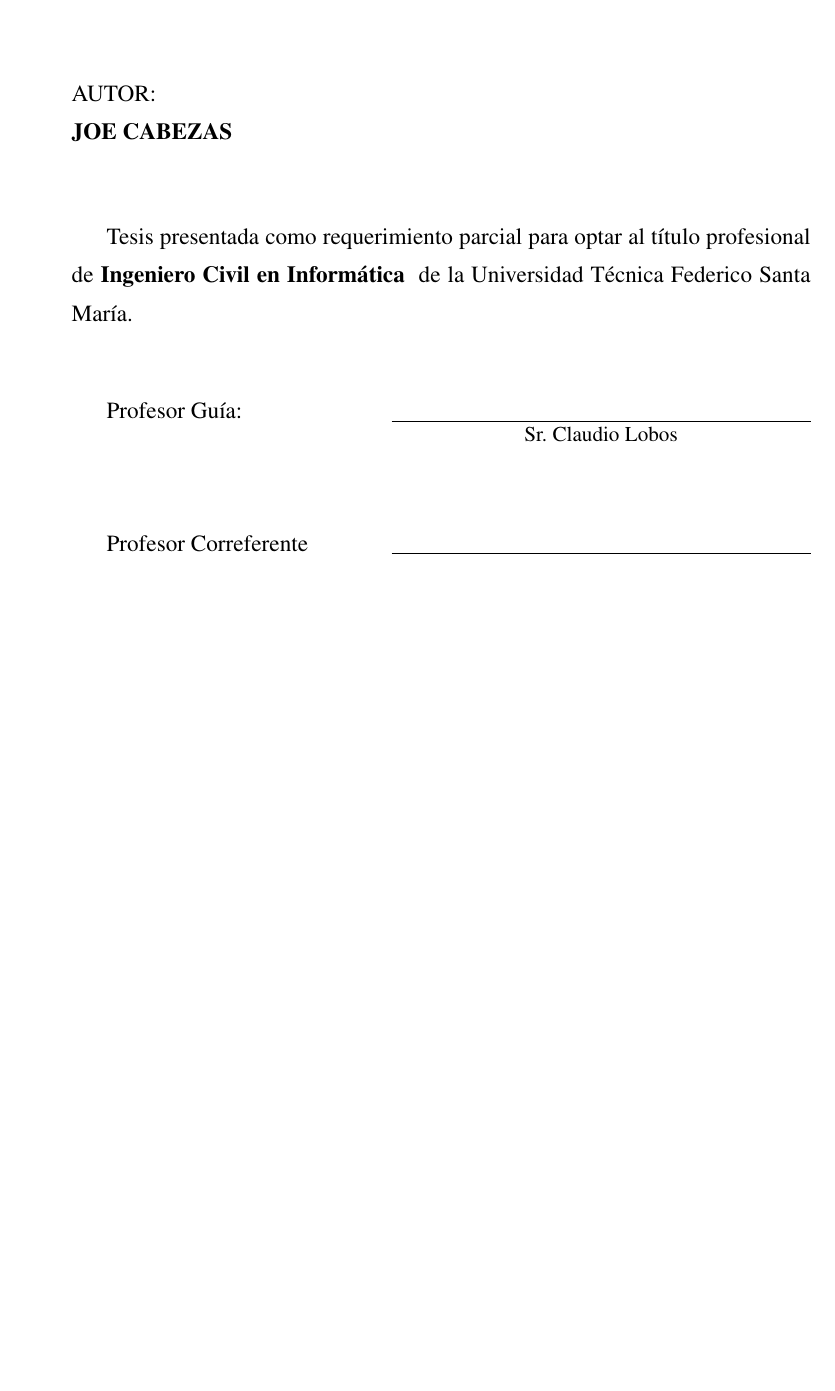
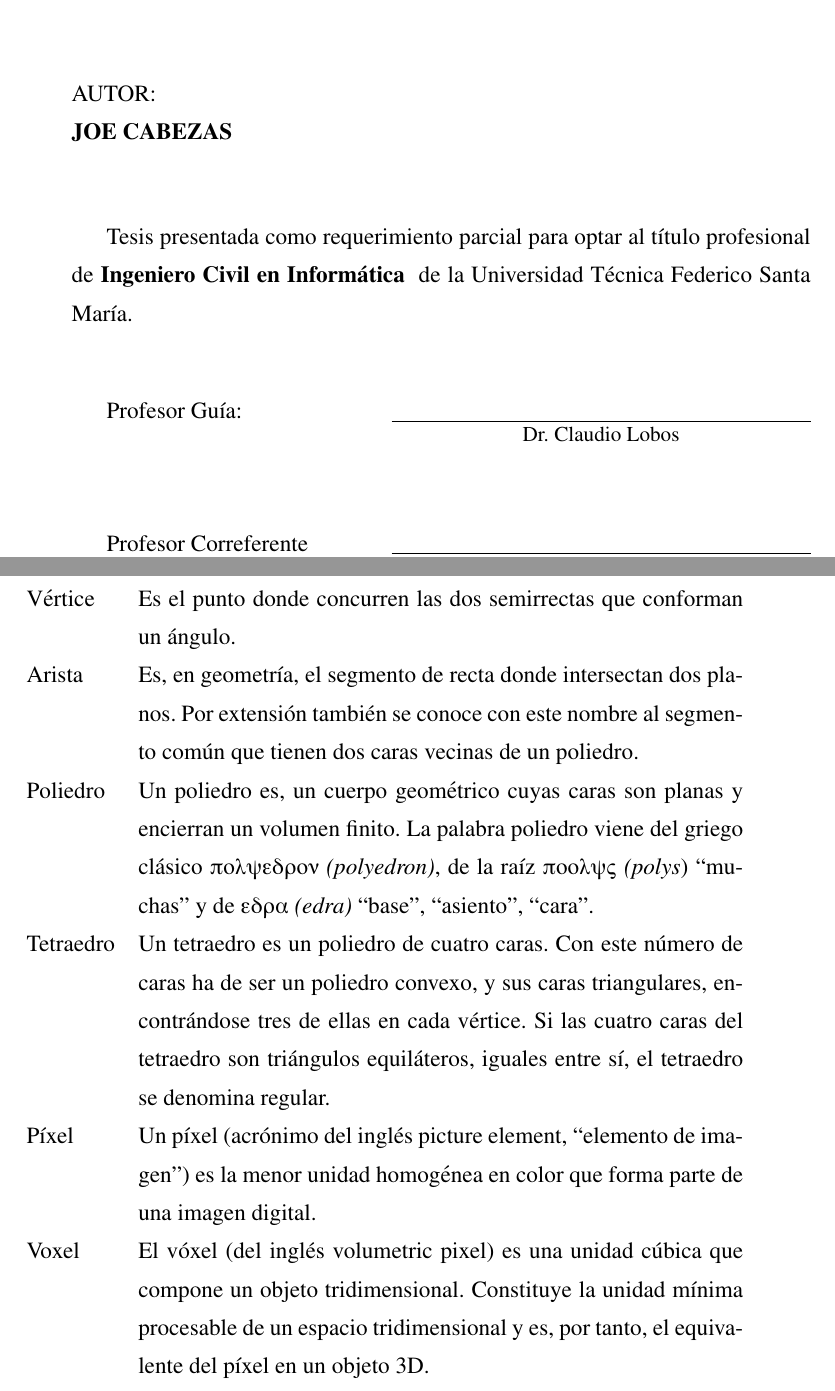
Before and after one commit to joecabezas/MemoriaJoeCabezas, a LaTeX thesis (thesis.tex, which reads include/glossary.tex): part of page 2 of 7 before the commit and two parts of pages 2 and 8 of 8 after it, the two joined at a grey line, cut so that both start at the same text, the shorter picture padded with empty space. Compiled offline with pdfLaTeX.

Commit message:
Added glosary

```diff
--- /dev/null
+++ b/include/glossary.tex
@@ -0,0 +1,24 @@
+\begin{table}[h!t]
+	\begin{tabular}{lp{11cm}}
+	Vértice   & Es el punto donde concurren las dos semirrectas que conforman un ángulo.\\
+
+	Arista    & Es, en geometría, el segmento de recta donde intersectan dos planos. Por extensión también se conoce con este
+			nombre al segmento común que tienen dos caras vecinas de un poliedro.\\
+
+	Poliedro  & Un poliedro es, un cuerpo geométrico cuyas caras son planas y encierran un volumen finito. La palabra poliedro
+			viene del griego clásico \textgreek{polyedron} \emph{(polyedron)}, de la raíz \textgreek{poolys} \emph{(polys})
+			\jcq{muchas} y de \textgreek{edra} \emph{(edra)} \jcq{base}, \jcq{asiento}, \jcq{cara}.\\
+
+	Tetraedro & Un tetraedro es un poliedro de cuatro caras. Con este número de caras ha de ser un
+			poliedro convexo, y sus caras triangulares, encontrándose tres de ellas en cada vértice. Si las
+			cuatro caras del tetraedro son triángulos equiláteros, iguales entre sí, el tetraedro se denomina
+			regular.\\
+
+	Píxel     & Un píxel (acrónimo del inglés picture element, \jcq{elemento de imagen}) es la menor unidad homogénea en color
+			que forma parte de una imagen digital.\\
+
+	Voxel     & El vóxel (del inglés volumetric pixel) es una unidad cúbica que compone un objeto
+			tridimensional. Constituye la unidad mínima procesable de un espacio tridimensional y es, por
+			tanto, el equivalente del píxel en un objeto 3D.\\
+	\end{tabular}
+\end{table}
--- a/thesis.tex
+++ b/thesis.tex
@@ -6,9 +6,8 @@
 \usepackage{txfonts}
 \usepackage{listings}
 \usepackage{multirow}
-\usepackage[spanish, english]{babel}
+\usepackage[polutonikogreek,english,spanish]{babel}
 \usepackage{epsfig}
-%\usepackage[utf8]{inputenc}
 \usepackage{sty/utfsm_tesis}
 
 %Include Table of Contents as the first entry in TOC
@@ -54,6 +53,10 @@
 			   {1.3 \defbaselineskip}}
 \newcommand{\singlespacing}{\setlength{\baselineskip}{\defbaselineskip}}
 
+%Comandos de Joe
+\newcommand{\jcq}[1]{``#1''}
+%fin comandos de Joe
+
 \lstloadlanguages{C++, sh, IDL, make}
 \lstset{basicstyle=\small\sffamily, commentstyle=\slshape,
         numbers=left, numberstyle=\tiny, numbersep=10pt,
@@ -72,10 +75,11 @@
 \newcommand{\doctitle}{ACS Component Code Generation Framework}
 
 \begin{document}
+
 \selectlanguage{spanish}
 
 
-\profguia{Sr. Claudio Lobos}
+\profguia{Dr. Claudio Lobos}
 \profcorr{Sra. Elizabeth Montero}
 
 %\input{include/cover.tex}
```
